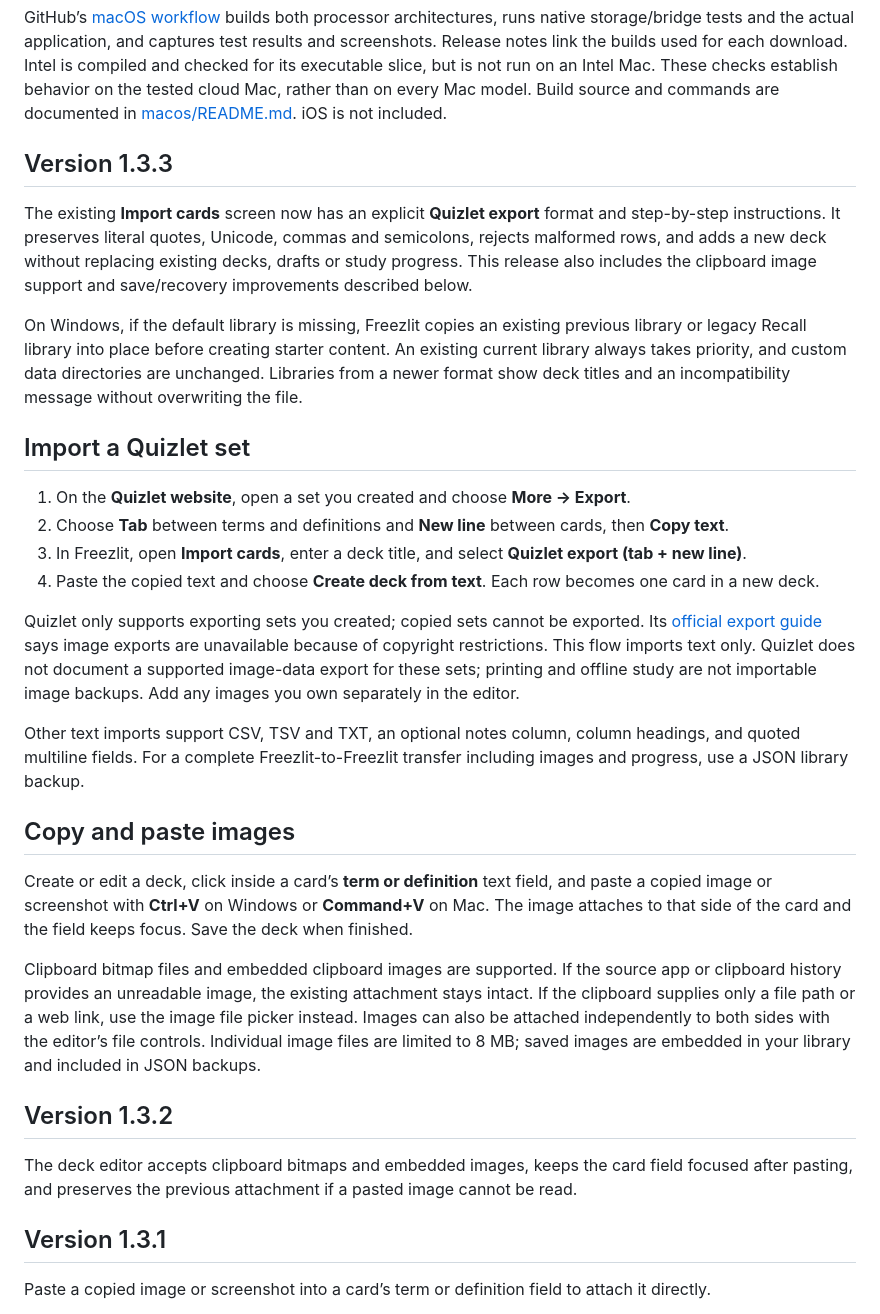
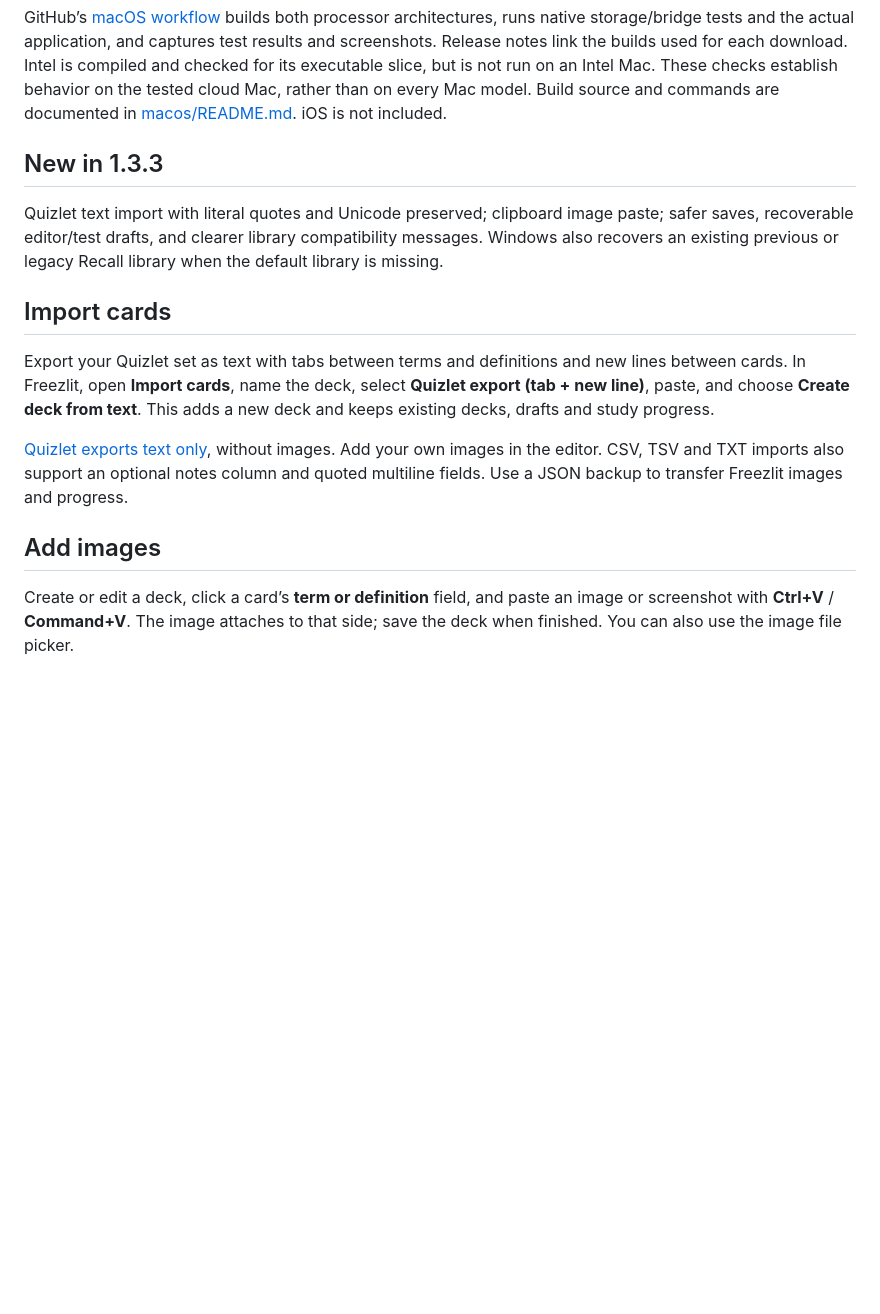
Before and after one commit to parm2006/freezlit, a Markdown page: README.md, the part around one of its changes. GitHub-like rendering; blank space fills up the shorter version.

Commit message:
Keep README focused on using Freezlit

```diff
--- a/README.md
+++ b/README.md
@@ -20,34 +20,17 @@ The native Mac app embeds the study interface and uses macOS files, save dialogs
 
 GitHub’s [macOS workflow](https://github.com/parm2006/freezlit/actions/workflows/macos.yml) builds both processor architectures, runs native storage/bridge tests and the actual application, and captures test results and screenshots. Release notes link the builds used for each download. Intel is compiled and checked for its executable slice, but is not run on an Intel Mac. These checks establish behavior on the tested cloud Mac, rather than on every Mac model. Build source and commands are documented in [macos/README.md](macos/README.md). iOS is not included.
 
-## Version 1.3.3
+## New in 1.3.3
 
-The existing **Import cards** screen now has an explicit **Quizlet export** format and step-by-step instructions. It preserves literal quotes, Unicode, commas and semicolons, rejects malformed rows, and adds a new deck without replacing existing decks, drafts or study progress. This release also includes the clipboard image support and save/recovery improvements described below.
+Quizlet text import with literal quotes and Unicode preserved; clipboard image paste; safer saves, recoverable editor/test drafts, and clearer library compatibility messages. Windows also recovers an existing previous or legacy Recall library when the default library is missing.
 
-On Windows, if the default library is missing, Freezlit copies an existing previous library or legacy Recall library into place before creating starter content. An existing current library always takes priority, and custom data directories are unchanged. Libraries from a newer format show deck titles and an incompatibility message without overwriting the file.
+## Import cards
 
-## Import a Quizlet set
+Export your Quizlet set as text with tabs between terms and definitions and new lines between cards. In Freezlit, open **Import cards**, name the deck, select **Quizlet export (tab + new line)**, paste, and choose **Create deck from text**. This adds a new deck and keeps existing decks, drafts and study progress.
 
-1. On the **Quizlet website**, open a set you created and choose **More → Export**.
-2. Choose **Tab** between terms and definitions and **New line** between cards, then **Copy text**.
-3. In Freezlit, open **Import cards**, enter a deck title, and select **Quizlet export (tab + new line)**.
-4. Paste the copied text and choose **Create deck from text**. Each row becomes one card in a new deck.
+[Quizlet exports text only](https://help.quizlet.com/hc/en-us/articles/360034345672-Exporting-your-sets), without images. Add your own images in the editor. CSV, TSV and TXT imports also support an optional notes column and quoted multiline fields. Use a JSON backup to transfer Freezlit images and progress.
 
-Quizlet only supports exporting sets you created; copied sets cannot be exported. Its [official export guide](https://help.quizlet.com/hc/en-us/articles/360034345672-Exporting-your-sets) says image exports are unavailable because of copyright restrictions. This flow imports text only. Quizlet does not document a supported image-data export for these sets; printing and offline study are not importable image backups. Add any images you own separately in the editor.
+## Add images
 
-Other text imports support CSV, TSV and TXT, an optional notes column, column headings, and quoted multiline fields. For a complete Freezlit-to-Freezlit transfer including images and progress, use a JSON library backup.
+Create or edit a deck, click a card’s **term or definition** field, and paste an image or screenshot with **Ctrl+V** / **Command+V**. The image attaches to that side; save the deck when finished. You can also use the image file picker.
 
-## Copy and paste images
-
-Create or edit a deck, click inside a card’s **term or definition** text field, and paste a copied image or screenshot with **Ctrl+V** on Windows or **Command+V** on Mac. The image attaches to that side of the card and the field keeps focus. Save the deck when finished.
-
-Clipboard bitmap files and embedded clipboard images are supported. If the source app or clipboard history provides an unreadable image, the existing attachment stays intact. If the clipboard supplies only a file path or a web link, use the image file picker instead. Images can also be attached independently to both sides with the editor’s file controls. Individual image files are limited to 8 MB; saved images are embedded in your library and included in JSON backups.
-
-## Version 1.3.2
-
-The deck editor accepts clipboard bitmaps and embedded images, keeps the card field focused after pasting, and preserves the previous attachment if a pasted image cannot be read.
-
-## Version 1.3.1
-
-Paste a copied image or screenshot into a card’s term or definition field to attach it directly.
-
```
Also changed, not shown: other parts of README.md (+1 -19 lines).
